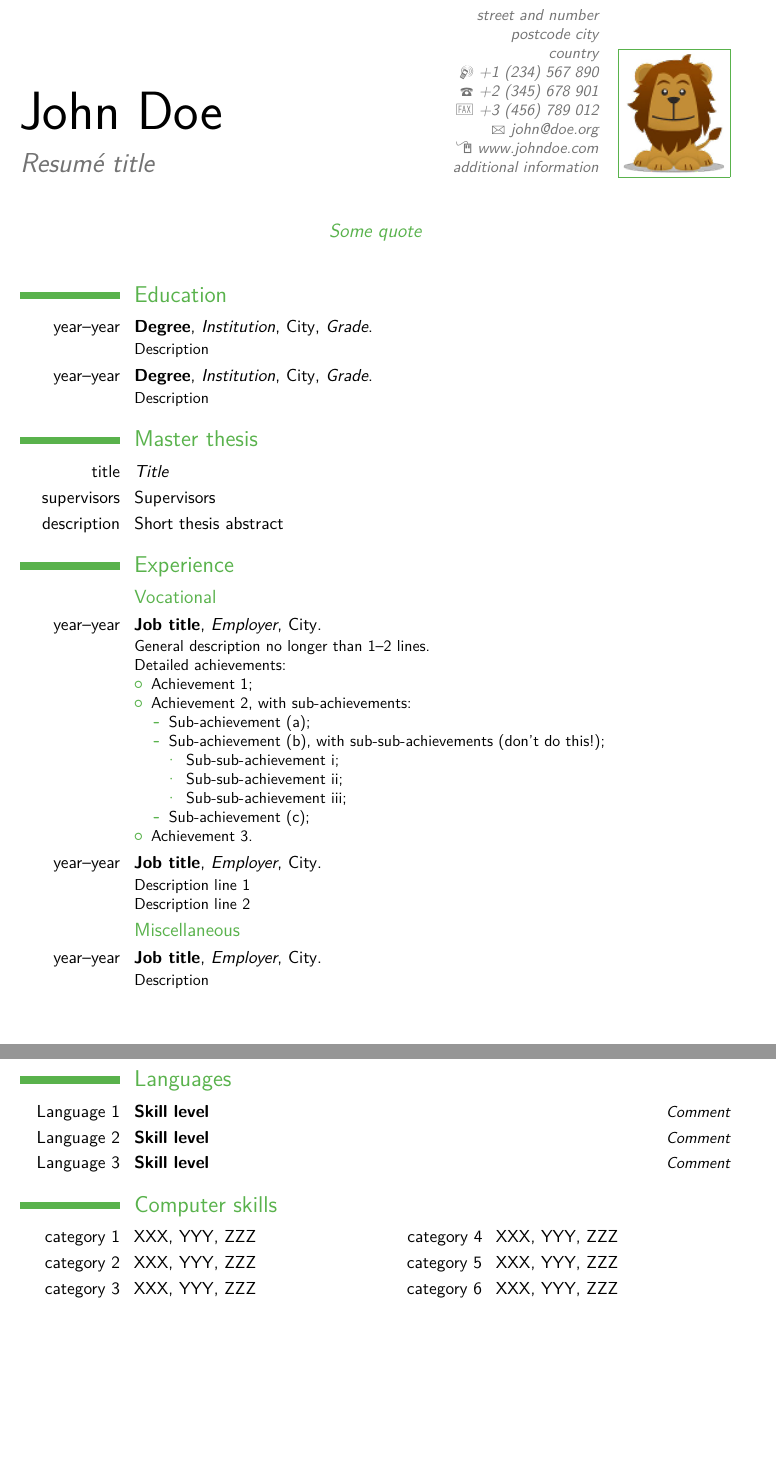
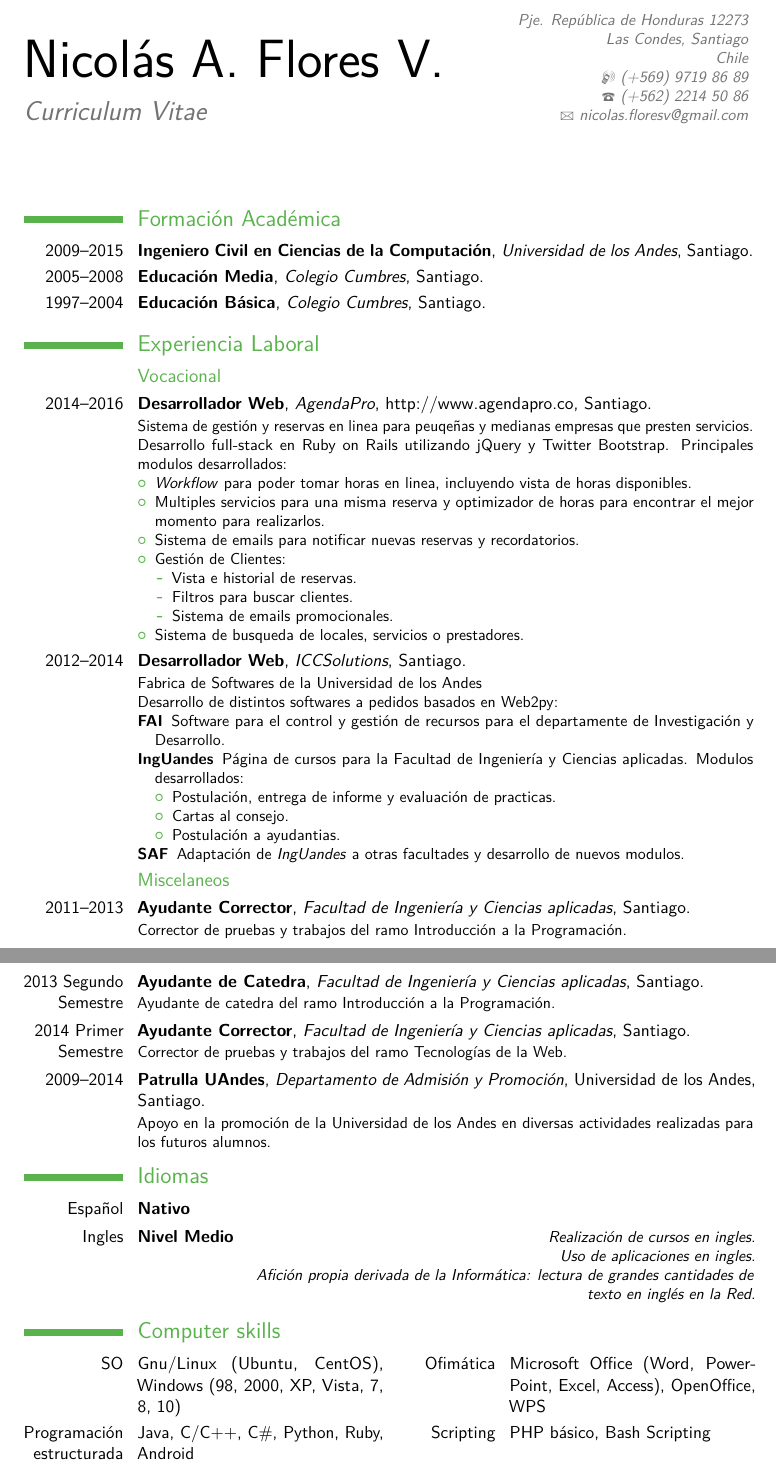
Before and after one commit to nfloresv/cv, a LaTeX CV (spanish cv.tex): two parts of pages 1 and 2 of 3 before the commit and two parts of pages 1 and 2 of 4 after it, joined at a grey line, cut at the place of the change, the shorter picture padded with empty space. Compiled offline with pdfLaTeX.

Commit message:
Part of the spanish cv

```diff
--- a/main.tex
+++ b/spanish cv.tex
@@ -6,7 +6,7 @@
 % available at http://www.latex-project.org/lppl/.
 
 
-\documentclass[11pt,a4paper,sans]{moderncv}        % possible options include font size ('10pt', '11pt' and '12pt'), paper size ('a4paper', 'letterpaper', 'a5paper', 'legalpaper', 'executivepaper' and 'landscape') and font family ('sans' and 'roman')
+\documentclass[11pt,letterpaper,sans]{moderncv}        % possible options include font size ('10pt', '11pt' and '12pt'), paper size ('a4paper', 'letterpaper', 'a5paper', 'legalpaper', 'executivepaper' and 'landscape') and font family ('sans' and 'roman')
 
 % moderncv themes
 \moderncvstyle{classic}                             % style options are 'casual' (default), 'classic', 'oldstyle' and 'banking'
@@ -53,44 +53,57 @@
 %-----       resume       ---------------------------------------------------------
 \makecvtitle
 
-\section{Education}
-\cventry{year--year}{Degree}{Institution}{City}{\textit{Grade}}{Description}  % arguments 3 to 6 can be left empty
-\cventry{year--year}{Degree}{Institution}{City}{\textit{Grade}}{Description}
+\section{Formación Académica}
+  \cventry{2009--2015}{Ingeniero Civil en Ciencias de la Computación}{Universidad de los Andes}{Santiago}{}{}  % arguments 3 to 6 can be left empty
+  \cventry{2005--2008}{Educación Media}{Colegio Cumbres}{Santiago}{}{}
+  \cventry{1997--2004}{Educación Básica}{Colegio Cumbres}{Santiago}{}{}
 
-\section{Master thesis}
-\cvitem{title}{\emph{Title}}
-\cvitem{supervisors}{Supervisors}
-\cvitem{description}{Short thesis abstract}
+%\section{Master thesis}
+%\cvitem{title}{\emph{Title}}
+%\cvitem{supervisors}{Supervisors}
+%\cvitem{description}{Short thesis abstract}
 
-\section{Experience}
-\subsection{Vocational}
-\cventry{year--year}{Job title}{Employer}{City}{}{General description no longer than 1--2 lines.\newline{}%
-Detailed achievements:%
-\begin{itemize}%
-\item Achievement 1;
-\item Achievement 2, with sub-achievements:
-  \begin{itemize}%
-  \item Sub-achievement (a);
-  \item Sub-achievement (b), with sub-sub-achievements (don't do this!);
-    \begin{itemize}
-    \item Sub-sub-achievement i;
-    \item Sub-sub-achievement ii;
-    \item Sub-sub-achievement iii;
-    \end{itemize}
-  \item Sub-achievement (c);
-  \end{itemize}
-\item Achievement 3.
-\end{itemize}}
-\cventry{year--year}{Job title}{Employer}{City}{}{Description line 1\newline{}Description line 2}
-\subsection{Miscellaneous}
-\cventry{year--year}{Job title}{Employer}{City}{}{Description}
+\section{Experiencia Laboral}
+  \subsection{Vocacional}
+    \cventry{2014--2016}{Desarrollador Web}{AgendaPro}{http://www.agendapro.co}{Santiago}{Sistema de gestión y reservas en linea para peuqeñas y medianas empresas que presten servicios.\newline{}%
+      Desarrollo full-stack en Ruby on Rails utilizando jQuery y Twitter Bootstrap. Principales modulos desarrollados:%
+      \begin{itemize}%
+        \item \textit{Workflow} para poder tomar horas en linea, incluyendo vista de horas disponibles.
+        \item Multiples servicios para una misma reserva y optimizador de horas para encontrar el mejor momento para realizarlos.
+        \item Sistema de emails para notificar nuevas reservas y recordatorios.
+        \item Gestión de Clientes:
+          \begin{itemize}%
+            \item Vista e historial de reservas.
+            \item Filtros para buscar clientes.
+            \item Sistema de emails promocionales.
+          \end{itemize}
+        \item Sistema de busqueda de locales, servicios o prestadores.
+      \end{itemize}
+    }
+    \cventry{2012--2014}{Desarrollador Web}{ICCSolutions}{Santiago}{}{Fabrica de Softwares de la Universidad de los Andes\newline{}%
+      Desarrollo de distintos softwares a pedidos basados en Web2py:
+      \begin{description}
+        \item[FAI] Software para el control y gestión de recursos para el departamente de Investigación y Desarrollo.
+        \item[IngUandes] Página de cursos para la Facultad de Ingeniería y Ciencias aplicadas. Modulos desarrollados:
+          \begin{itemize}
+            \item Postulación, entrega de informe y evaluación de practicas.
+            \item Cartas al consejo.
+            \item Postulación a ayudantias.
+          \end{itemize}
+        \item[SAF] Adaptación de \textit{IngUandes} a otras facultades y desarrollo de nuevos modulos.
+      \end{description}
+    }
+  \subsection{Miscelaneos}
+    \cventry{2011--2013}{Ayudante Corrector}{Facultad de Ingeniería y Ciencias aplicadas}{Santiago}{}{Corrector de pruebas y trabajos del ramo Introducción a la Programación.}
+    \cventry{2013 Segundo Semestre}{Ayudante de Catedra}{Facultad de Ingeniería y Ciencias aplicadas}{Santiago}{}{Ayudante de catedra del ramo Introducción a la Programación.}
+    \cventry{2014 Primer Semestre}{Ayudante Corrector}{Facultad de Ingeniería y Ciencias aplicadas}{Santiago}{}{Corrector de pruebas y trabajos del ramo Tecnologías de la Web.}
+    \cventry{2009--2014}{Patrulla UAndes}{Departamento de Admisión y Promoción}{Universidad de los Andes}{Santiago}{Apoyo en la promoción de la Universidad de los Andes en diversas actividades realizadas para los futuros alumnos.}
 
-\section{Languages}
-\cvitemwithcomment{Language 1}{Skill level}{Comment}
-\cvitemwithcomment{Language 2}{Skill level}{Comment}
-\cvitemwithcomment{Language 3}{Skill level}{Comment}
+\section{Idiomas}
+  \cvitemwithcomment{Español}{Nativo}{}
+  \cvitemwithcomment{Ingles}{Nivel Medio}{Realización de cursos en ingles.\\Uso de aplicaciones en ingles.\\Afición propia derivada de la
+    Informática: lectura de grandes cantidades de texto en inglés en la Red.}
 
 \section{Computer skills}
-\cvdoubleitem{category 1}{XXX, YYY, ZZZ}{category 4}{XXX, YYY, ZZZ}
-\cvdoubleitem{category 2}{XXX, YYY, ZZZ}{category 5}{XXX, YYY, ZZZ}
-\cvdoubleitem{category 3}{XXX, YYY, ZZZ}{category 6}{XXX, YYY, ZZZ}
+  \cvdoubleitem{SO}{Gnu/Linux (Ubuntu, CentOS), Windows (98, 2000, XP, Vista, 7, 8, 10)}{Ofimática}{Microsoft Office (Word, PowerPoint, Excel, Access), OpenOffice, WPS}
+  \cvdoubleitem{Programación estructurada y OO}{Java, C/C++, C\#, Python, Ruby, Android}{Scripting}{PHP básico, Bash Scripting}
```
Also changed, not shown: spanish cv.pdf (added), spanish cv.tex (26 more changed lines), 1 other file.
